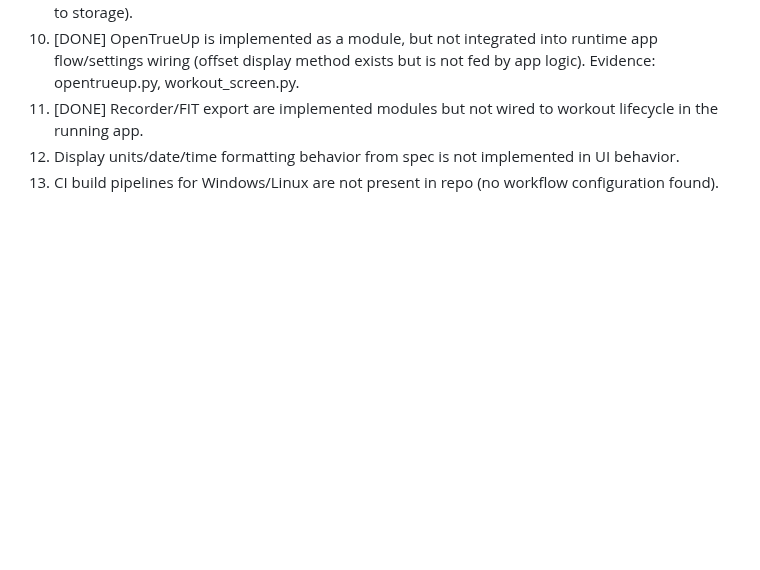
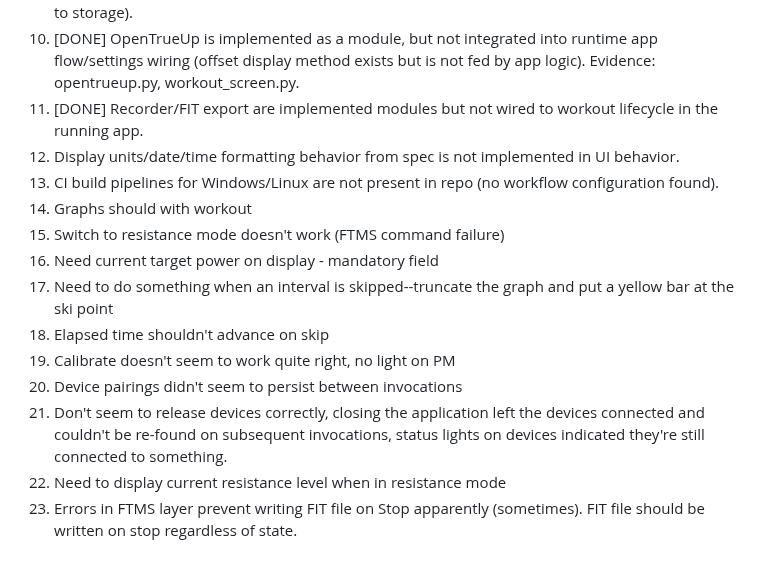
Before and after one commit to tbranyon/OpenCycleTrainer, a Markdown page: TODOs.md, the part around the change. GitHub-like rendering; blank space fills up the shorter version.

```diff
--- a/TODOs.md
+++ b/TODOs.md
@@ -14,3 +14,13 @@ The following items are described in the spec but not presently implemented.
 11. [DONE] Recorder/FIT export are implemented modules but not wired to workout lifecycle in the running app.
 12. Display units/date/time formatting behavior from spec is not implemented in UI behavior.
 13. CI build pipelines for Windows/Linux are not present in repo (no workflow configuration found).
+14. Graphs should with workout
+15. Switch to resistance mode doesn't work (FTMS command failure)
+16. Need current target power on display - mandatory field
+17. Need to do something when an interval is skipped--truncate the graph and put a yellow bar at the ski point
+18. Elapsed time shouldn't advance on skip
+19. Calibrate doesn't seem to work quite right, no light on PM
+20. Device pairings didn't seem to persist between invocations
+21. Don't seem to release devices correctly, closing the application left the devices connected and couldn't be re-found on subsequent invocations, status lights on devices indicated they're still connected to something.
+22. Need to display current resistance level when in resistance mode
+23. Errors in FTMS layer prevent writing FIT file on Stop apparently (sometimes). FIT file should be written on stop regardless of state.
```
Also changed, not shown: README.md (+20 -61 lines), res/Screenshot_v1.png (added), 1 other file.
